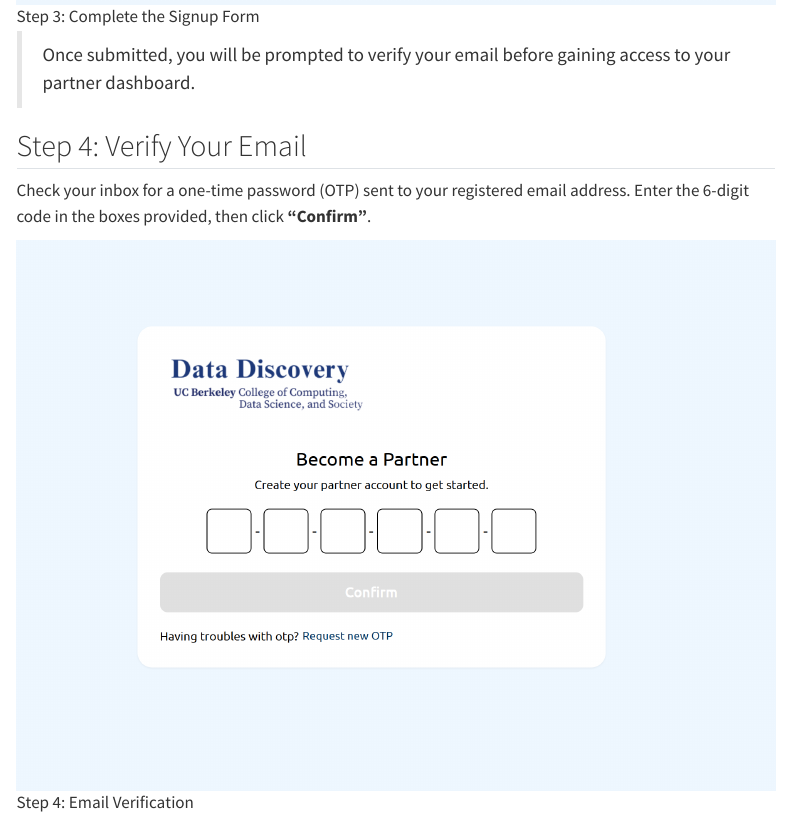
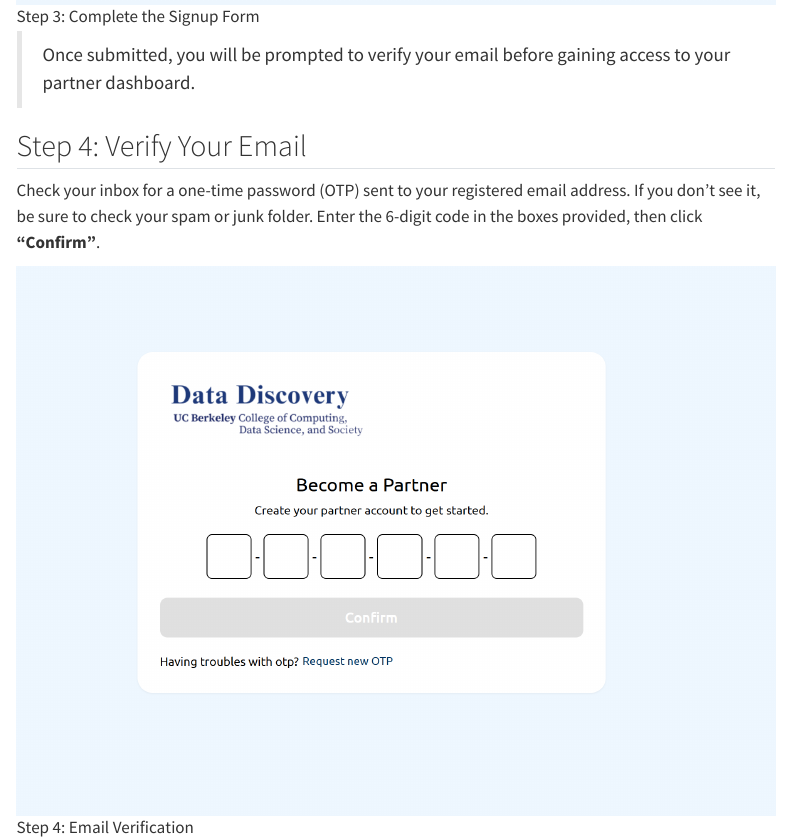
Before and after one commit to berkeley-cdss/datadisco, a Quarto document (ddmatch/create-partner.qmd): the page in a window 1100 px wide, from 2360 px down. Rendered offline with R 4.5, knitr and Pandoc in place of Quarto, with nearby package versions; menus at the side of the page are left out.

Commit message:
spam folder check included in documentation

```diff
--- a/ddmatch/create-partner.qmd
+++ b/ddmatch/create-partner.qmd
@@ -31,7 +31,7 @@ Enter your email address and choose a secure password that includes at least one
 
 ## Step 4: Verify Your Email
 
-Check your inbox for a one-time password (OTP) sent to your registered email address. Enter the 6-digit code in the boxes provided, then click **"Confirm"**.
+Check your inbox for a one-time password (OTP) sent to your registered email address. If you don’t see it, be sure to check your spam or junk folder. Enter the 6-digit code in the boxes provided, then click **"Confirm"**.
 
 ![Step 4: Email Verification](/assets/step4.png)
 
```
